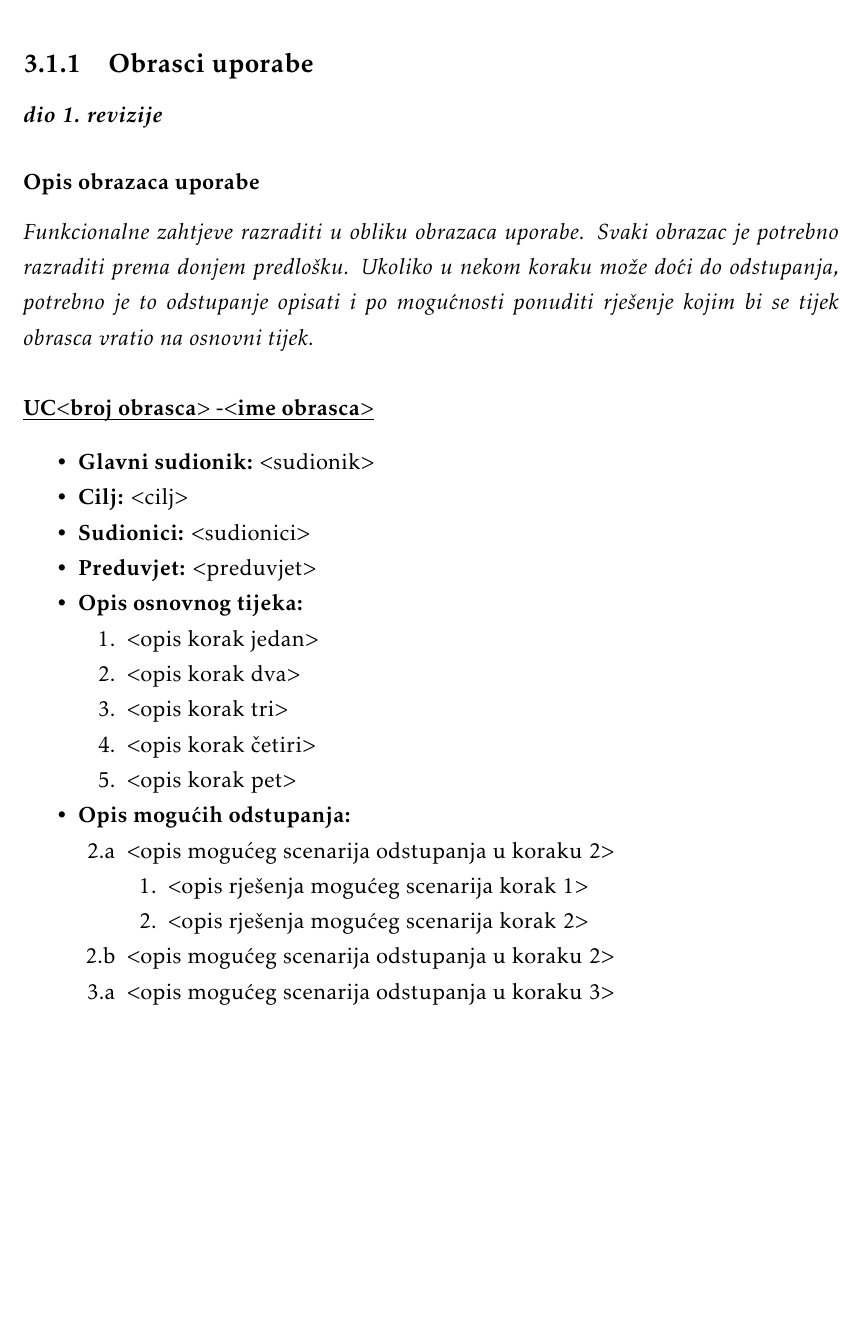
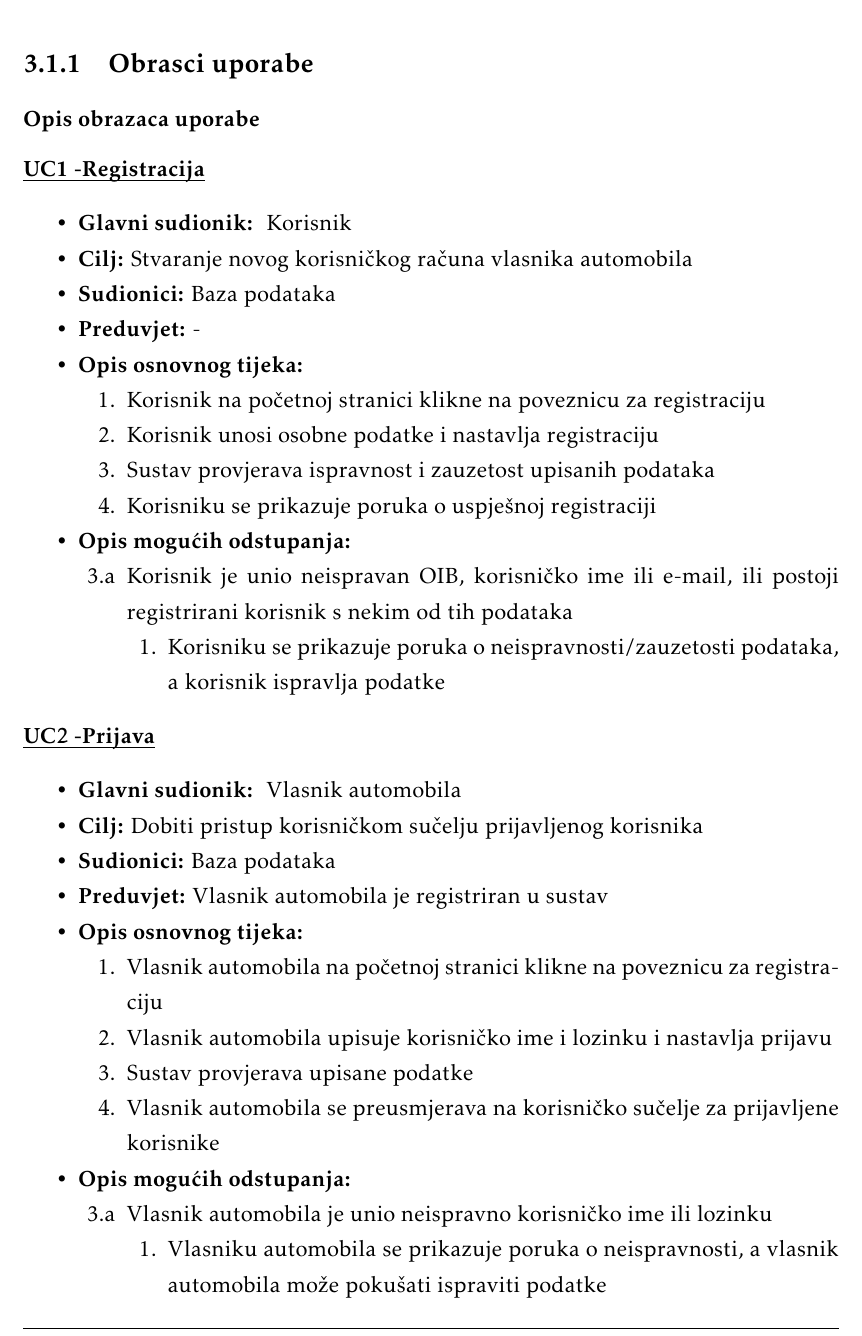
Before and after one commit to pmatosevic/CarRepairs, a LaTeX document (dokumentacija/OPP_ProjektnaDokumentacija_v5.tex, which reads dokumentacija/Specifikacija_programske_potpore.tex): part of page 10 of 29 before the commit and part of page 10 of 30 after it, cut so that both start at the same text, the shorter picture padded with empty space. The pictures show the PDF file dokumentacija/OPP_ProjektnaDokumentacija_v5.pdf that the author committed with the source.

Commit message:
Add registration and login UC description

```diff
--- a/dokumentacija/Specifikacija_programske_potpore.tex
+++ b/dokumentacija/Specifikacija_programske_potpore.tex
@@ -55,46 +55,110 @@
 
 			\subsection{Obrasci uporabe}
 
-				\textbf{\textit{dio 1. revizije}}
+%				\textbf{\textit{dio 1. revizije}}
 
 				\subsubsection{Opis obrazaca uporabe}
-					\textit{Funkcionalne zahtjeve razraditi u obliku obrazaca uporabe. Svaki obrazac je potrebno razraditi prema donjem predlošku. Ukoliko u nekom koraku može doći do odstupanja, potrebno je to odstupanje opisati i po mogućnosti ponuditi rješenje kojim bi se tijek obrasca vratio na osnovni tijek.}\\
+%					\textit{Funkcionalne zahtjeve razraditi u obliku obrazaca uporabe. Svaki obrazac je potrebno razraditi prema donjem predlošku. Ukoliko u nekom koraku može doći do odstupanja, potrebno je to odstupanje opisati i po mogućnosti ponuditi rješenje kojim bi se tijek obrasca vratio na osnovni tijek.}\\
 
 
-					\noindent \underbar{\textbf{UC$<$broj obrasca$>$ -$<$ime obrasca$>$}}
+					\noindent \underbar{\textbf{UC1 -Registracija}}
 					\begin{packed_item}
 
-						\item \textbf{Glavni sudionik: }$<$sudionik$>$
-						\item  \textbf{Cilj:} $<$cilj$>$
-						\item  \textbf{Sudionici:} $<$sudionici$>$
-						\item  \textbf{Preduvjet:} $<$preduvjet$>$
+						\item \textbf{Glavni sudionik: } Korisnik
+						\item  \textbf{Cilj:} Stvaranje novog korisničkog računa vlasnika automobila
+						\item  \textbf{Sudionici:} Baza podataka
+						\item  \textbf{Preduvjet:} -
 						\item  \textbf{Opis osnovnog tijeka:}
 
 						\item[] \begin{packed_enum}
 
-							\item $<$opis korak jedan$>$
-							\item $<$opis korak dva$>$
-							\item $<$opis korak tri$>$
-							\item $<$opis korak četiri$>$
-							\item $<$opis korak pet$>$
+							\item Korisnik na početnoj stranici klikne na poveznicu za registraciju
+							\item Korisnik unosi osobne podatke i nastavlja registraciju
+							\item Sustav provjerava ispravnost i zauzetost upisanih podataka
+							\item Korisniku se prikazuje poruka o uspješnoj registraciji
 						\end{packed_enum}
 
 						\item  \textbf{Opis mogućih odstupanja:}
 
 						\item[] \begin{packed_item}
 
-							\item[2.a] $<$opis mogućeg scenarija odstupanja u koraku 2$>$
+							\item[3.a] Korisnik je unio neispravan OIB, korisničko ime ili e-mail, ili postoji registrirani korisnik s nekim od tih podataka
 							\item[] \begin{packed_enum}
 
-								\item $<$opis rješenja mogućeg scenarija korak 1$>$
-								\item $<$opis rješenja mogućeg scenarija korak 2$>$
+								\item Korisniku se prikazuje poruka o neispravnosti/zauzetosti podataka, a korisnik ispravlja podatke
 
 							\end{packed_enum}
-							\item[2.b] $<$opis mogućeg scenarija odstupanja u koraku 2$>$
-							\item[3.a] $<$opis mogućeg scenarija odstupanja  u koraku 3$>$
 
 						\end{packed_item}
 					\end{packed_item}
+
+					\noindent \underbar{\textbf{UC2 -Prijava}}
+					\begin{packed_item}
+
+						\item \textbf{Glavni sudionik: } Vlasnik automobila
+						\item  \textbf{Cilj:} Dobiti pristup korisničkom sučelju prijavljenog korisnika
+						\item  \textbf{Sudionici:} Baza podataka
+						\item  \textbf{Preduvjet:} Vlasnik automobila je registriran u sustav
+						\item  \textbf{Opis osnovnog tijeka:}
+
+						\item[] \begin{packed_enum}
+
+							\item Vlasnik automobila na početnoj stranici klikne na poveznicu za registraciju
+							\item Vlasnik automobila upisuje korisničko ime i lozinku i nastavlja prijavu
+							\item Sustav provjerava upisane podatke
+							\item Vlasnik automobila se preusmjerava na korisničko sučelje za prijavljene korisnike
+						\end{packed_enum}
+
+						\item  \textbf{Opis mogućih odstupanja:}
+
+						\item[] \begin{packed_item}
+
+							\item[3.a] Vlasnik automobila je unio neispravno korisničko ime ili lozinku
+							\item[] \begin{packed_enum}
+
+								\item Vlasniku automobila se prikazuje poruka o neispravnosti, a vlasnik automobila može pokušati ispraviti podatke
+
+							\end{packed_enum}
+
+						\end{packed_item}
+					\end{packed_item}
+
+
+
+%					\noindent \underbar{\textbf{UC$<$broj obrasca$>$ -$<$ime obrasca$>$}}
+%					\begin{packed_item}
+%
+%						\item \textbf{Glavni sudionik: }$<$sudionik$>$
+%						\item  \textbf{Cilj:} $<$cilj$>$
+%						\item  \textbf{Sudionici:} $<$sudionici$>$
+%						\item  \textbf{Preduvjet:} $<$preduvjet$>$
+%						\item  \textbf{Opis osnovnog tijeka:}
+%
+%						\item[] \begin{packed_enum}
+%
+%							\item $<$opis korak jedan$>$
+%							\item $<$opis korak dva$>$
+%							\item $<$opis korak tri$>$
+%							\item $<$opis korak četiri$>$
+%							\item $<$opis korak pet$>$
+%						\end{packed_enum}
+%
+%						\item  \textbf{Opis mogućih odstupanja:}
+%
+%						\item[] \begin{packed_item}
+%
+%							\item[2.a] $<$opis mogućeg scenarija odstupanja u koraku 2$>$
+%							\item[] \begin{packed_enum}
+%
+%								\item $<$opis rješenja mogućeg scenarija korak 1$>$
+%								\item $<$opis rješenja mogućeg scenarija korak 2$>$
+%
+%							\end{packed_enum}
+%							\item[2.b] $<$opis mogućeg scenarija odstupanja u koraku 2$>$
+%							\item[3.a] $<$opis mogućeg scenarija odstupanja  u koraku 3$>$
+%
+%						\end{packed_item}
+%					\end{packed_item}
 
 
 				\subsubsection{Dijagrami obrazaca uporabe}
```
Also changed, not shown: dokumentacija/OPP_ProjektnaDokumentacija_v5.pdf.
